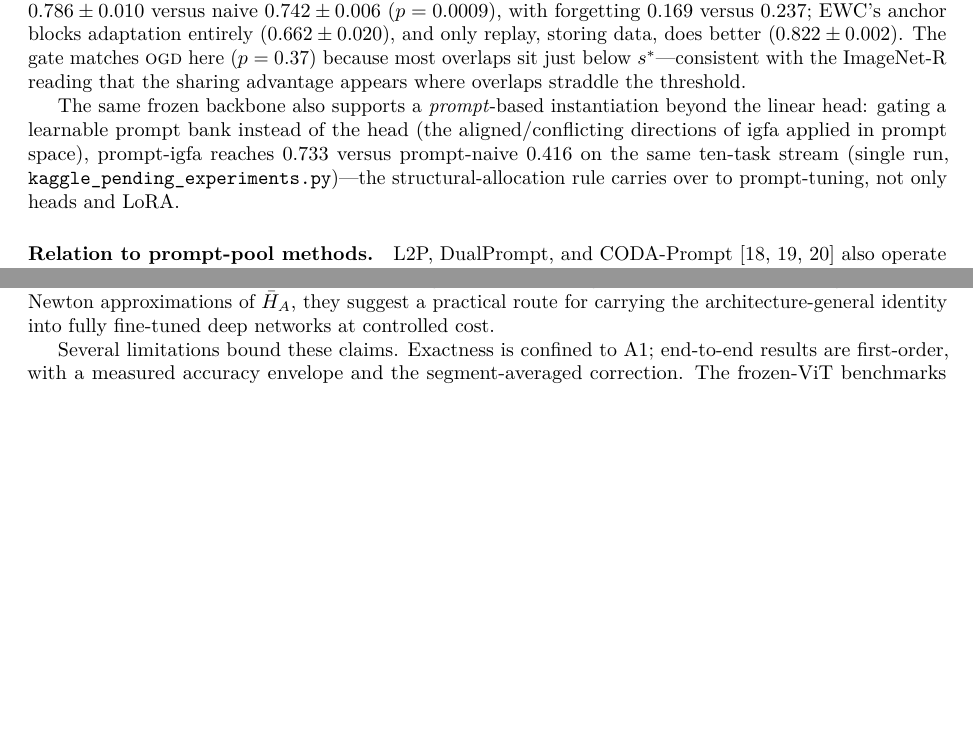
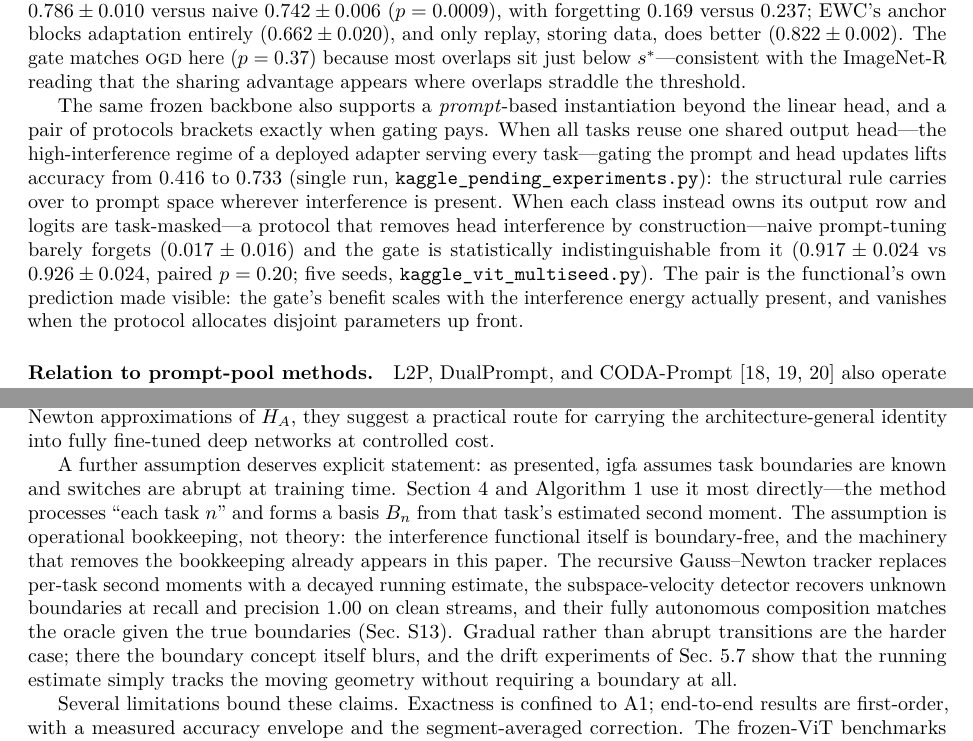
Before and after one commit to j-stoerk/geometry-of-forgetting, a LaTeX paper (main.tex): two parts of pages 13 and 15 of 26, joined at a grey line, cut so that both start at the same text, the shorter picture padded with empty space. Compiled offline with pdfLaTeX.

Commit message:
Prompt-igfa: report both protocols (shared-head vs task-masked) as interference-scaling evidence; add task-boundary assumption paragraph to Discussion

```diff
--- a/main.tex
+++ b/main.tex
@@ -920,12 +920,18 @@ storing data, does better ($0.822\pm0.002$). The gate matches \OGD{} here ($p=0.
 because most overlaps sit just below $\sstar$---consistent with the ImageNet-R reading
 that the sharing advantage appears where overlaps straddle the threshold.
 
-The same frozen backbone also supports a \emph{prompt}-based instantiation beyond the linear
-head: gating a learnable prompt bank instead of the head (the aligned/conflicting directions
-of \IGFA{} applied in prompt space), prompt-\IGFA{} reaches $0.733$ versus prompt-naive
-$0.416$ on the same ten-task stream (single run,
-\texttt{kaggle\_pending\_experiments.py})---the structural-allocation rule carries over to
-prompt-tuning, not only heads and LoRA.
+The same frozen backbone also supports a \emph{prompt}-based instantiation beyond the
+linear head, and a pair of protocols brackets exactly when gating pays. When all tasks
+reuse one shared output head---the high-interference regime of a deployed adapter serving
+every task---gating the prompt and head updates lifts accuracy from $0.416$ to $0.733$
+(single run, \texttt{kaggle\_pending\_experiments.py}): the structural rule carries over to
+prompt space wherever interference is present. When each class instead owns its output row
+and logits are task-masked---a protocol that removes head interference by
+construction---naive prompt-tuning barely forgets ($0.017\pm0.016$) and the gate is
+statistically indistinguishable from it ($0.917\pm0.024$ vs $0.926\pm0.024$, paired
+$p=0.20$; five seeds, \texttt{kaggle\_vit\_multiseed.py}). The pair is the functional's own
+prediction made visible: the gate's benefit scales with the interference energy actually
+present, and vanishes when the protocol allocates disjoint parameters up front.
 
 \paragraph{Relation to prompt-pool methods.} L2P, DualPrompt, and CODA-Prompt
 \cite{wang2022l2p,wang2022dualprompt,smith2023coda} also operate on a frozen pretrained ViT backbone.
@@ -1096,6 +1102,20 @@ $r_{\rm eff}=\sum_j(1-\mathrm{keep}_j)$---are developed and validated in the Sup
 Information. Together with low-rank or diagonal Gauss--Newton approximations of $\bar H_A$,
 they suggest a practical route for carrying the architecture-general identity into fully
 fine-tuned deep networks at controlled cost.
+
+A further assumption deserves explicit statement: as presented, \IGFA{} assumes task
+boundaries are known and switches are abrupt at training time. Section~\ref{sec:algo} and
+Algorithm~1 use it most directly---the method processes ``each task $n$'' and forms a basis
+$B_n$ from that task's estimated second moment. The assumption is operational bookkeeping,
+not theory: the interference functional itself is boundary-free, and the machinery that
+removes the bookkeeping already appears in this paper. The recursive Gauss--Newton tracker
+replaces per-task second moments with a decayed running estimate, the subspace-velocity
+detector recovers unknown boundaries at recall and precision $1.00$ on clean streams, and
+their fully autonomous composition matches the oracle given the true boundaries
+(Sec.~\ref{si:extensions}). Gradual rather than abrupt transitions are the harder case;
+there the boundary concept itself blurs, and the drift experiments of
+Sec.~\ref{sec:exp:drift} show that the running estimate simply tracks the moving geometry
+without requiring a boundary at all.
 
 Several limitations bound these claims. Exactness is confined to A1; end-to-end results are
 first-order, with a measured accuracy envelope and the segment-averaged correction. The
```
Also changed, not shown: main.pdf.
